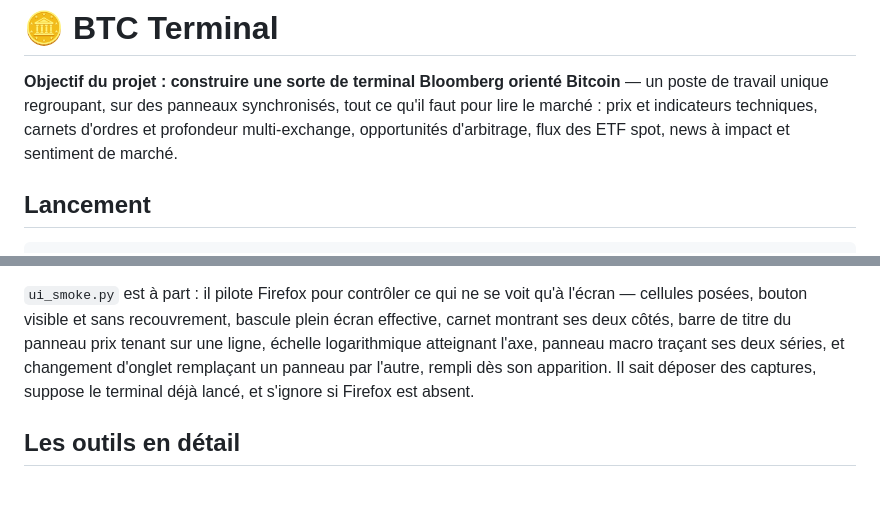
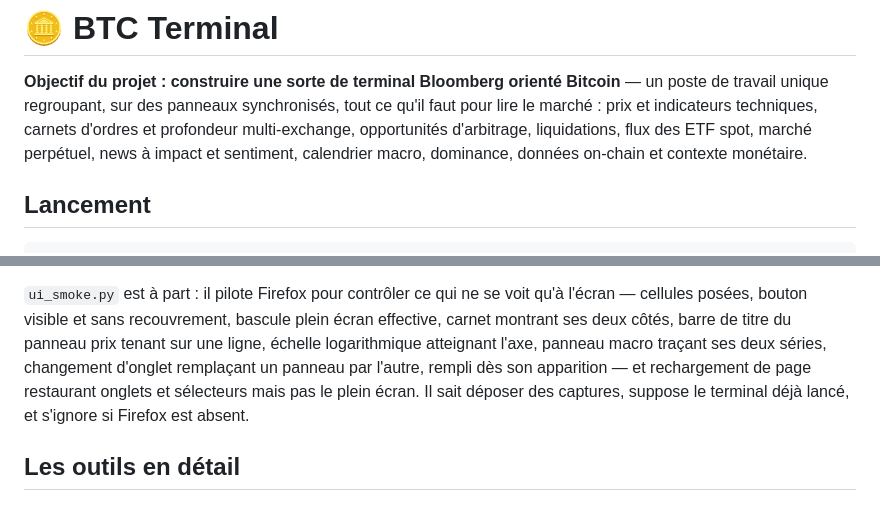
Before and after one commit to stefan-cambodia/btcterm, a Markdown page: README.md, 2 parts joined by grey strips. Rendered like a GitHub page.

```diff
--- a/README.md
+++ b/README.md
@@ -4,7 +4,9 @@
 Bitcoin** — un poste de travail unique regroupant, sur des panneaux
 synchronisés, tout ce qu'il faut pour lire le marché : prix et indicateurs
 techniques, carnets d'ordres et profondeur multi-exchange, opportunités
-d'arbitrage, flux des ETF spot, news à impact et sentiment de marché.
+d'arbitrage, liquidations, flux des ETF spot, marché perpétuel, news à impact
+et sentiment, calendrier macro, dominance, données on-chain et contexte
+monétaire.
 
 ## Lancement
 
@@ -236,8 +238,9 @@ six ne touche au réseau.
 qu'à l'écran — cellules posées, bouton visible et sans recouvrement, bascule
 plein écran effective, carnet montrant ses deux côtés, barre de titre du panneau
 prix tenant sur une ligne, échelle logarithmique atteignant l'axe, panneau macro
-traçant ses deux séries, et changement d'onglet remplaçant un panneau par
-l'autre, rempli dès son apparition. Il sait déposer des captures, suppose le
+traçant ses deux séries, changement d'onglet remplaçant un panneau par
+l'autre, rempli dès son apparition — et rechargement de page restaurant onglets
+et sélecteurs mais pas le plein écran. Il sait déposer des captures, suppose le
 terminal déjà lancé, et s'ignore si Firefox est absent.
 
 ## Les outils en détail
```
Also changed, not shown: ARCHITECTURE.md (+18 -12 lines).
